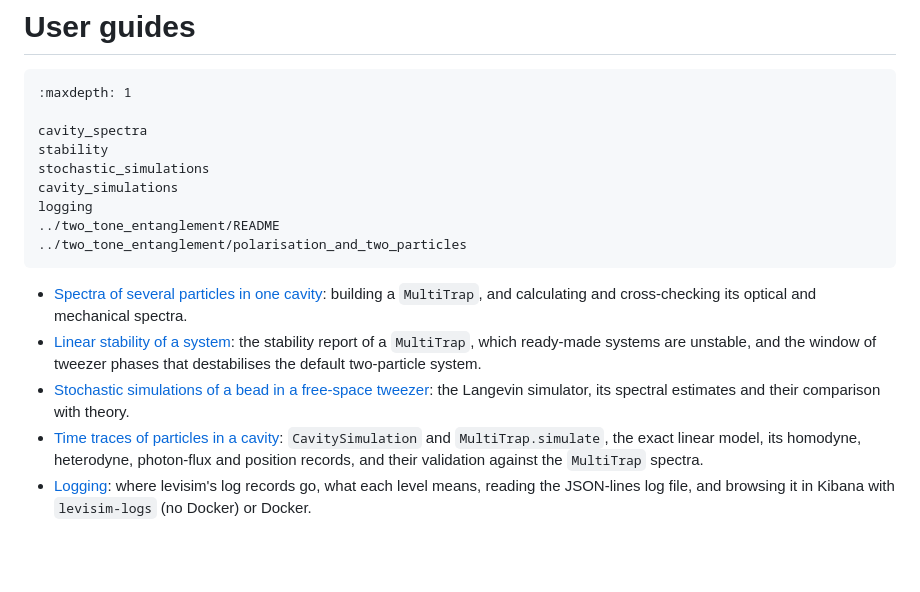
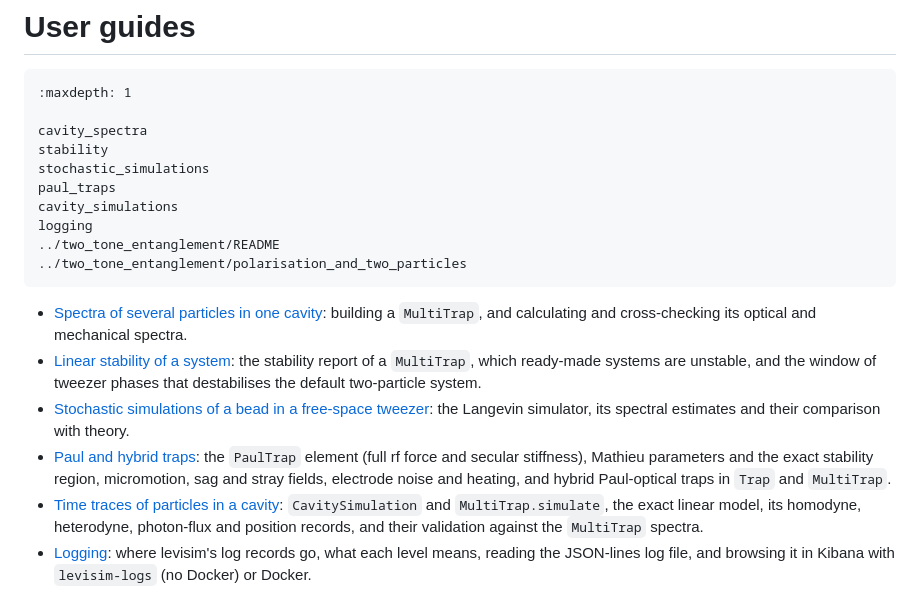
Before and after one commit to julianiacoponi/levisim, a Markdown page: docs/guide/index.md, the part around the change. Rendered like a GitHub page; blank space fills up the shorter version.

```diff
--- a/docs/guide/index.md
+++ b/docs/guide/index.md
@@ -6,6 +6,7 @@
 cavity_spectra
 stability
 stochastic_simulations
+paul_traps
 cavity_simulations
 logging
 ../two_tone_entanglement/README
@@ -19,6 +20,9 @@ logging
   two-particle system.
 - [Stochastic simulations of a bead in a free-space tweezer](stochastic_simulations.md): the
   Langevin simulator, its spectral estimates and their comparison with theory.
+- [Paul and hybrid traps](paul_traps.md): the `PaulTrap` element (full rf force and secular
+  stiffness), Mathieu parameters and the exact stability region, micromotion, sag and stray fields,
+  electrode noise and heating, and hybrid Paul-optical traps in `Trap` and `MultiTrap`.
 - [Time traces of particles in a cavity](cavity_simulations.md): `CavitySimulation` and
   `MultiTrap.simulate`, the exact linear model, its homodyne, heterodyne, photon-flux and position
   records, and their validation against the `MultiTrap` spectra.
```
Also changed, not shown: docs/concepts/traps_as_fields.md (+10 -6 lines), docs/guide/paul_traps.md (added, +202 -0 lines), docs/guide/figures/paul_trap_spectrum.png (added), docs/guide/figures/paul_trap_stability.png (added), 1 other file.
